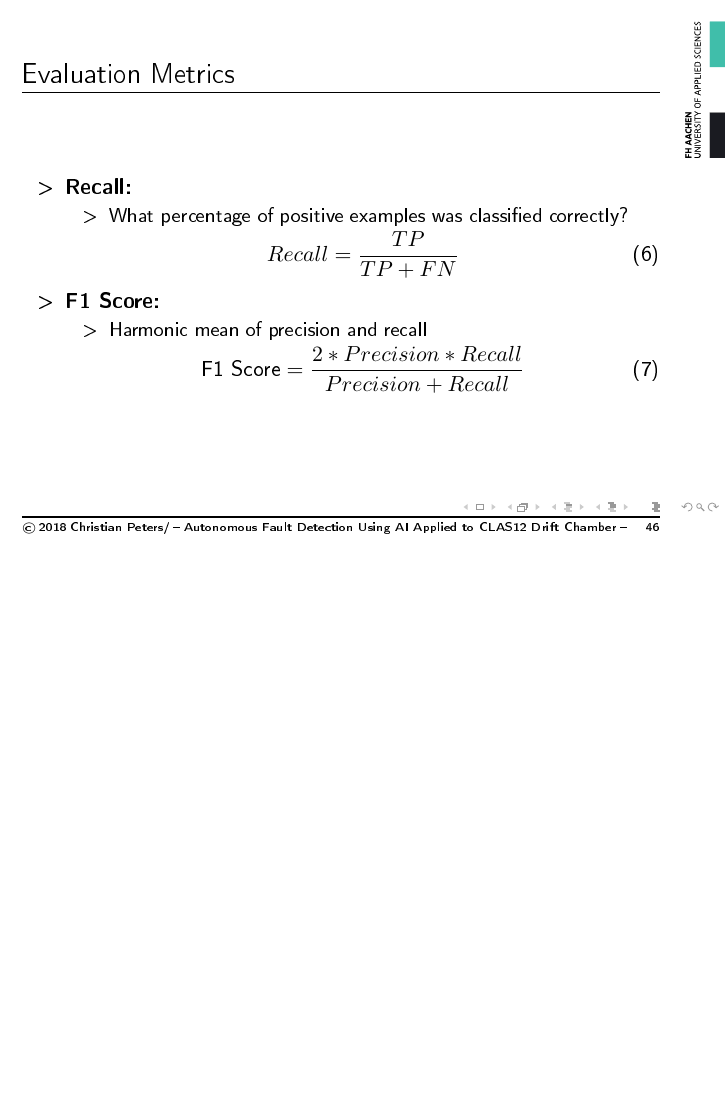
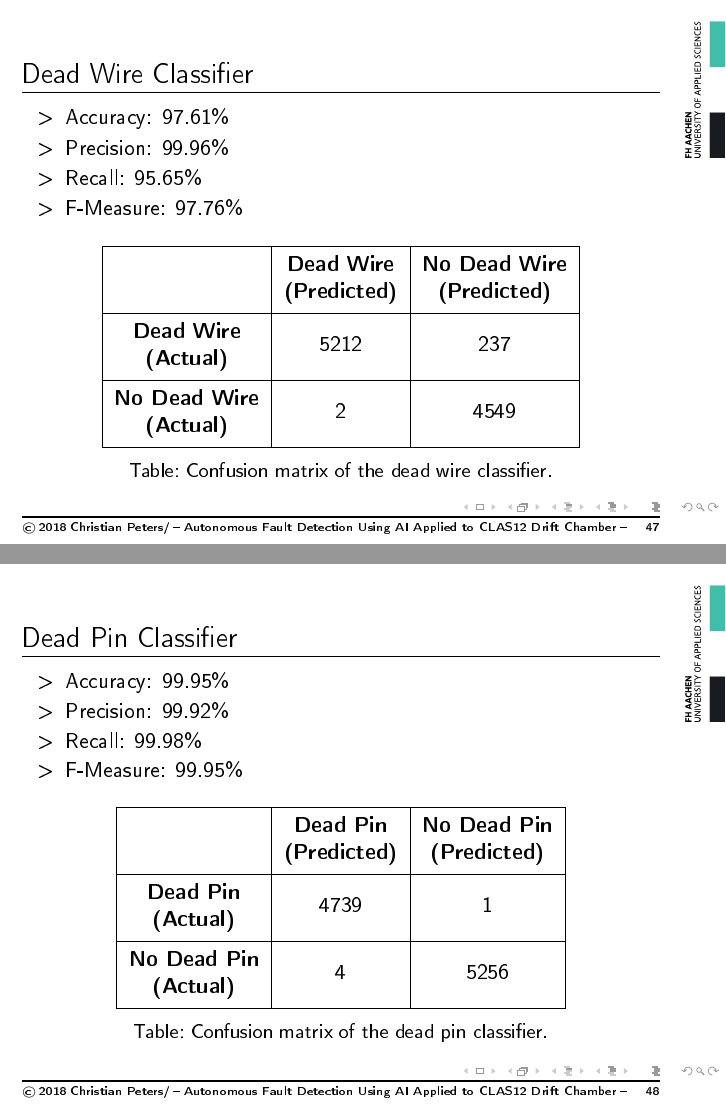
Before and after one commit to chr-peters/bachelors_thesis, LaTeX slides (presentation/presentation.tex, which reads presentation/backup.tex): page 46 of 46 before the commit and pages 47 and 48 of 52 after it, the two joined at a grey line, the shorter picture padded with empty space. The pictures show the PDF file presentation/presentation.pdf that the author committed with the source.

Commit message:
incorporated guenters suggestions into presentation

```diff
--- a/presentation/backup.tex
+++ b/presentation/backup.tex
@@ -112,3 +112,55 @@
       \end{equation}
   \end{itemize}
 \end{frame}
+
+\begin{frame}
+  \frametitle{Dead Wire Classifier}
+  \begin{itemize}
+  \item Accuracy: 97.61\%
+  \item Precision: 99.96\%
+  \item Recall: 95.65\%
+  \item F-Measure: 97.76\%
+\end{itemize}
+\begin{table}[h]
+  \centering
+  \renewcommand\theadfont{\bfseries}
+  \begin{tabular}{|c|c|c|}
+    \hline
+    & \thead{Dead Wire\\(Predicted)} & \thead{No Dead Wire\\(Predicted)} \\
+    \hline
+    \thead{Dead Wire\\(Actual)} & 5212 & 237\\
+    \hline
+    \thead{No Dead Wire\\(Actual)} & 2 & 4549\\
+    \hline
+  \end{tabular}
+  \caption{Confusion matrix of the dead wire classifier.}
+\end{table}
+\end{frame}
+
+\begin{frame}
+  \frametitle{Dead Pin Classifier}
+  \begin{itemize}
+  \item Accuracy: 99.95\%
+  \item Precision: 99.92\%
+  \item Recall: 99.98\%
+  \item F-Measure: 99.95\%
+\end{itemize}
+\begin{table}[h]
+  \centering
+  \renewcommand\theadfont{\bfseries}
+  \begin{tabular}{|c|c|c|}
+    \hline
+    & \thead{Dead Pin\\(Predicted)} & \thead{No Dead Pin\\(Predicted)} \\
+    \hline
+    \thead{Dead Pin\\(Actual)} & 4739 & 1\\
+    \hline
+    \thead{No Dead Pin\\(Actual)} & 4 & 5256\\
+    \hline
+  \end{tabular}
+  \caption{Confusion matrix of the dead pin classifier.}
+\end{table}
+\end{frame}
+
+\begin{frame}
+  \frametitle{Dead Connector Classifier}
+  \begin{itemize}
@@ -114,0 +171,20 @@
+\end{itemize}
+\begin{table}[h]
+  \centering
+  \renewcommand\theadfont{\bfseries}
+  \begin{tabular}{|c|c|c|}
+    \hline
+    & \thead{Dead Connector\\(Predicted)} & \thead{No Dead Connector\\(Predicted)} \\
+    \hline
+    \thead{Dead Connector\\(Actual)} & 2334 & 105\\
+    \hline
+    \thead{No Dead Connector\\(Actual)} & 18 & 7543\\
+    \hline
+  \end{tabular}
+  \caption{Confusion matrix of the dead connector classifier.}
+\end{table}
+\end{frame}
+
+\begin{frame}
+  \frametitle{Dead Fuse Classifier}
+  \begin{itemize}
@@ -114,0 +195,20 @@
+\end{itemize}
+\begin{table}[h]
+  \centering
+  \renewcommand\theadfont{\bfseries}
+  \begin{tabular}{|c|c|c|}
+    \hline
+    & \thead{Dead Fuse\\(Predicted)} & \thead{No Dead Fuse\\(Predicted)} \\
+    \hline
+    \thead{Dead Fuse\\(Actual)} & 2288 & 42\\
+    \hline
+    \thead{No Dead Fuse\\(Actual)} & 63 & 7607\\
+    \hline
+  \end{tabular}
+  \caption{Confusion matrix of the dead fuse classifier.}
+\end{table}
+\end{frame}
+
+\begin{frame}
+  \frametitle{Dead Channel Classifier}
+  \begin{itemize}
@@ -114,0 +219,20 @@
+\end{itemize}
+\begin{table}[h]
+  \centering
+  \renewcommand\theadfont{\bfseries}
+  \begin{tabular}{|c|c|c|}
+    \hline
+    & \thead{Dead Channel\\(Predicted)} & \thead{No Dead Channel\\(Predicted)} \\
+    \hline
+    \thead{Dead Channel\\(Actual)} & 3493 & 48\\
+    \hline
+    \thead{No Dead Channel\\(Actual)} & 41 & 6418\\
+    \hline
+  \end{tabular}
+  \caption{Confusion matrix of the dead channel classifier.}
+\end{table}
+\end{frame}
+
+\begin{frame}
+  \frametitle{Hot Wire Classifier}
+  \begin{itemize}
@@ -114,0 +243,16 @@
+\end{itemize}
+\begin{table}[h]
+  \centering
+  \renewcommand\theadfont{\bfseries}
+  \begin{tabular}{|c|c|c|}
+    \hline
+    & \thead{Hot Wire\\(Predicted)} & \thead{No Hot Wire\\(Predicted)} \\
+    \hline
+    \thead{Hot Wire\\(Actual)} & 5532 & 0\\
+    \hline
+    \thead{No Hot Wire\\(Actual)} & 0 & 4468\\
+    \hline
+  \end{tabular}
+  \caption{Confusion matrix of the hot wire classifier.}
+\end{table}
+\end{frame}
```
Also changed, not shown: presentation/convnets.tex (+3 -3 lines), presentation/fundamentals.tex (+2 -2 lines), presentation/implementation.tex (+1 -1 lines), presentation/presentation.tex (+1 -1 lines), figures/receptive_field_presentation.pdf (added), presentation/presentation.pdf, presentation/backup.tex (16 more changed lines), 1 other file.
